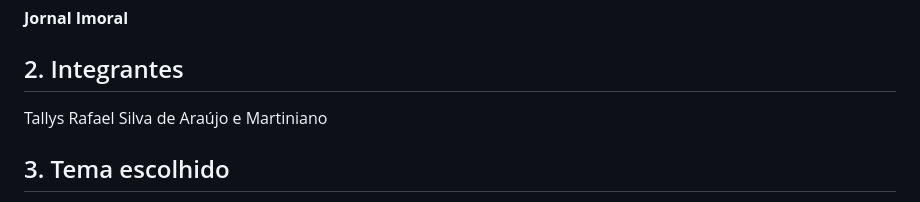
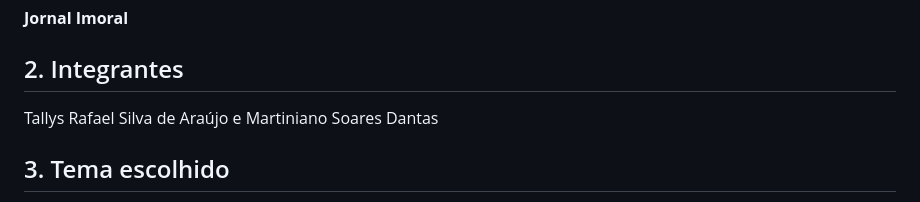
Before and after one commit to tallysaraujo28-del/Jornal-Imoral, a Markdown page: README.md, the part around the change. Drawn GitHub-style.

```diff
--- a/README.md
+++ b/README.md
@@ -5,7 +5,7 @@
 
 ## 2. Integrantes
 Tallys Rafael Silva de Araújo e
-Martiniano
+Martiniano Soares Dantas
 
 ## 3. Tema escolhido
 Jornal satírico de desinformação (notícias falsas, feitas de forma fictícia e humorística). A manchete de exemplo anuncia que "Romerito Campos de Andrade foi eleito presidente do Brasil com 60% dos votos". Todo o conteúdo é fictício.
```
